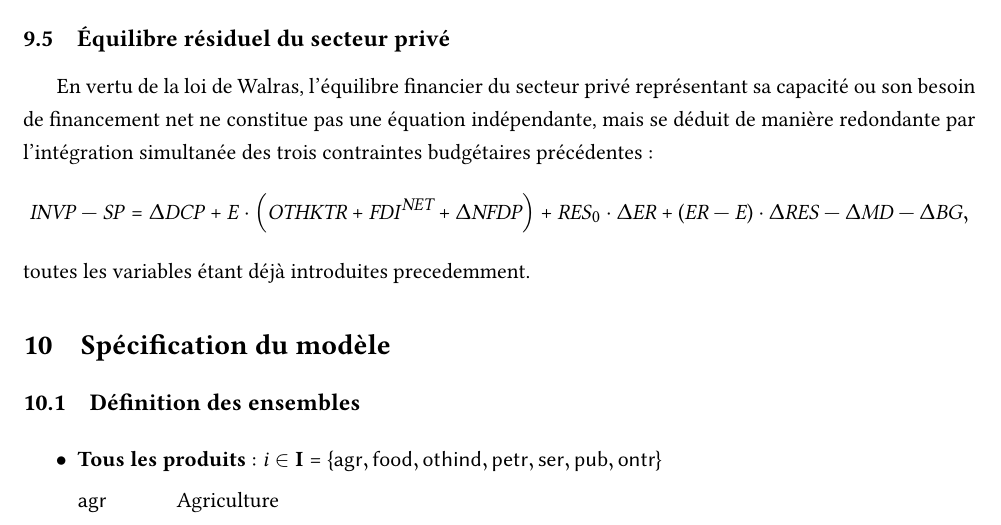
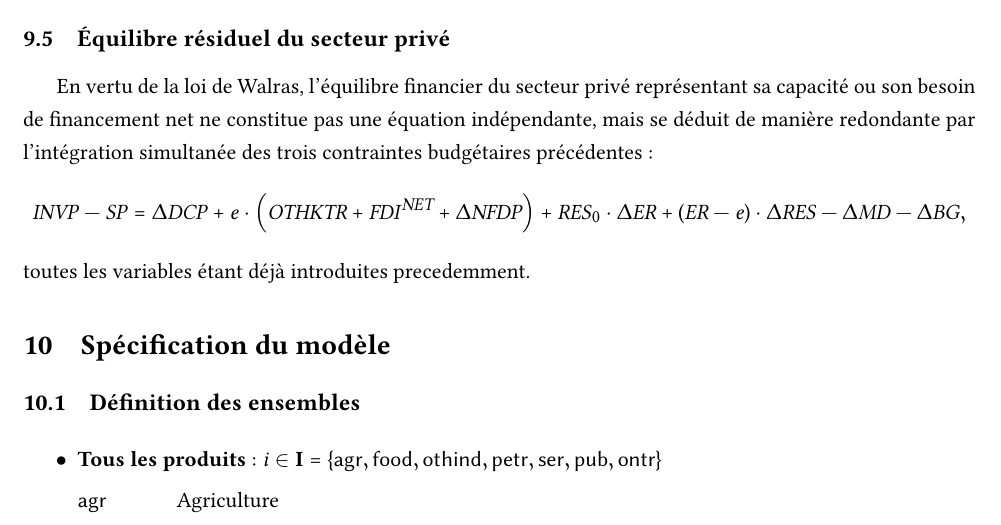
Before and after one commit to ramaharo/EXTER-MADA, a LaTeX paper (document/EXTER-MADA_Un_MEGC_pour_l_analyse_des_politiques_economiques_a_Madagascar.tex): part of page 14 of 33, cut so that both start at the same text. Compiled offline with pdfLaTeX.

Commit message:
txs auto checkin

```diff
--- a/document/EXTER-MADA_Un_MEGC_pour_l_analyse_des_politiques_economiques_a_Madagascar.tex
+++ b/document/EXTER-MADA_Un_MEGC_pour_l_analyse_des_politiques_economiques_a_Madagascar.tex
@@ -707,7 +707,7 @@
 	Dans cette architecture de modélisation, le financement extérieur net du secteur privé ($\Delta\NFDP$) constitue la variable résiduelle d'ajustement de la balance des paiements. Par convention de bouclage, cette variable absorbe l'écart global de financement extérieur et intègre implicitement le poste statistique des erreurs et omissions nettes, garantissant ainsi la stricte cohérence comptable et macroéconomique du système.
 
 	\subsection{Équilibre résiduel du secteur privé}
-	En vertu de la loi de Walras, l'équilibre financier du secteur privé représentant sa capacité ou son besoin de financement net ne constitue pas une équation indépendante, mais se déduit de manière redondante par l'intégration simultanée des trois contraintes budgétaires précédentes :$$\INVP - \SP = \Delta\DCP + E \cdot \left(\OTHKTR + \FDI^{\textit{NET}} + \Delta\NFDP\right) + \RES_0 \cdot \Delta \ER + (\ER - E) \cdot \Delta\RES - \Delta\MD - \Delta\BG,$$
+	En vertu de la loi de Walras, l'équilibre financier du secteur privé représentant sa capacité ou son besoin de financement net ne constitue pas une équation indépendante, mais se déduit de manière redondante par l'intégration simultanée des trois contraintes budgétaires précédentes :$$\INVP - \SP = \Delta\DCP + e \cdot \left(\OTHKTR + \FDI^{\textit{NET}} + \Delta\NFDP\right) + \RES_0 \cdot \Delta \ER + (\ER - e) \cdot \Delta\RES - \Delta\MD - \Delta\BG,$$
 	toutes les variables étant déjà introduites precedemment.
 
 	%    \end{description}
```
